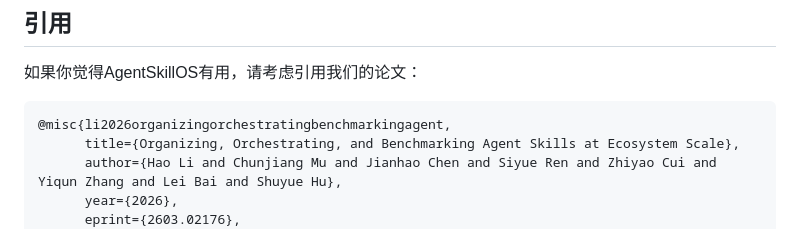
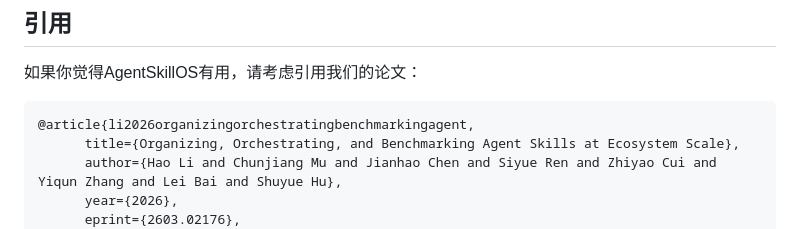
Before and after one commit to AcidicSoil/AgentSkillOS, a Markdown page: README_zh.md, the part around the change. Drawn GitHub-style.

````diff
--- a/README_zh.md
+++ b/README_zh.md
@@ -232,7 +232,7 @@ EMBEDDING_API_KEY=your-key
 
 如果你觉得AgentSkillOS有用，请考虑引用我们的论文：
 ```bibtex
-@misc{li2026organizingorchestratingbenchmarkingagent,
+@article{li2026organizingorchestratingbenchmarkingagent,
       title={Organizing, Orchestrating, and Benchmarking Agent Skills at Ecosystem Scale},
       author={Hao Li and Chunjiang Mu and Jianhao Chen and Siyue Ren and Zhiyao Cui and Yiqun Zhang and Lei Bai and Shuyue Hu},
       year={2026},
````
Also changed, not shown: README.md (+1 -1 lines).
